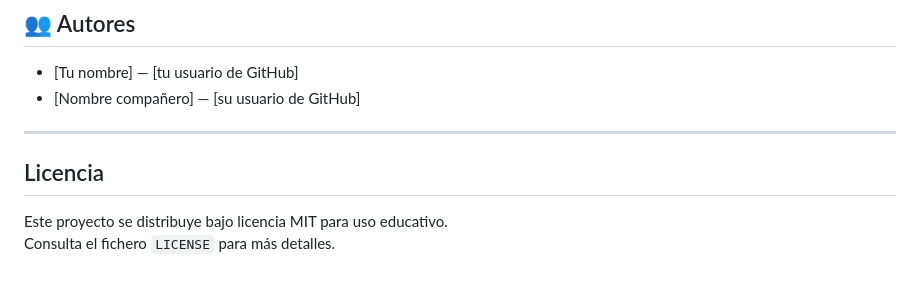
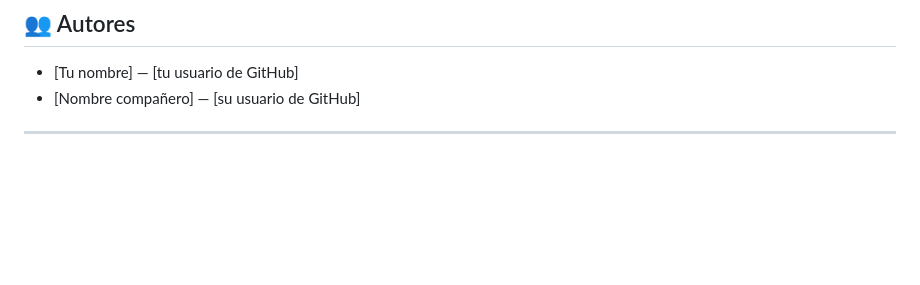
Before and after one commit to jasensioedt/LinkSight, a Markdown page: README.md, the part around the change. Rendered like a GitHub page; blank space fills up the shorter version.

```diff
--- a/README.md
+++ b/README.md
@@ -231,8 +231,3 @@ python3 -m pytest tests/test_dynamic.py -v
 - [Tu nombre] — [tu usuario de GitHub]
 - [Nombre compañero] — [su usuario de GitHub]
 ---
-
-##  Licencia
-
-Este proyecto se distribuye bajo licencia MIT para uso educativo.
-Consulta el fichero `LICENSE` para más detalles.
```
